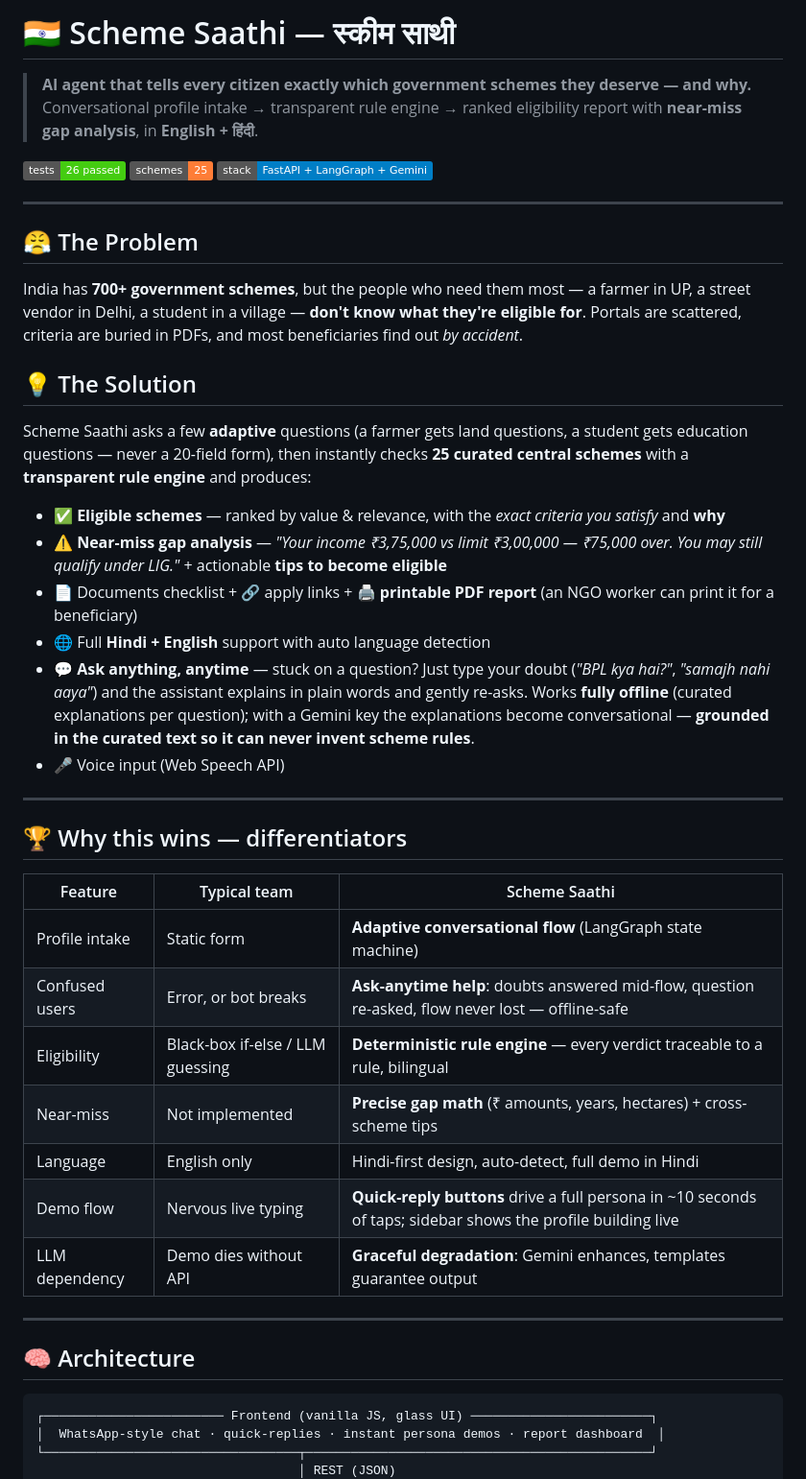
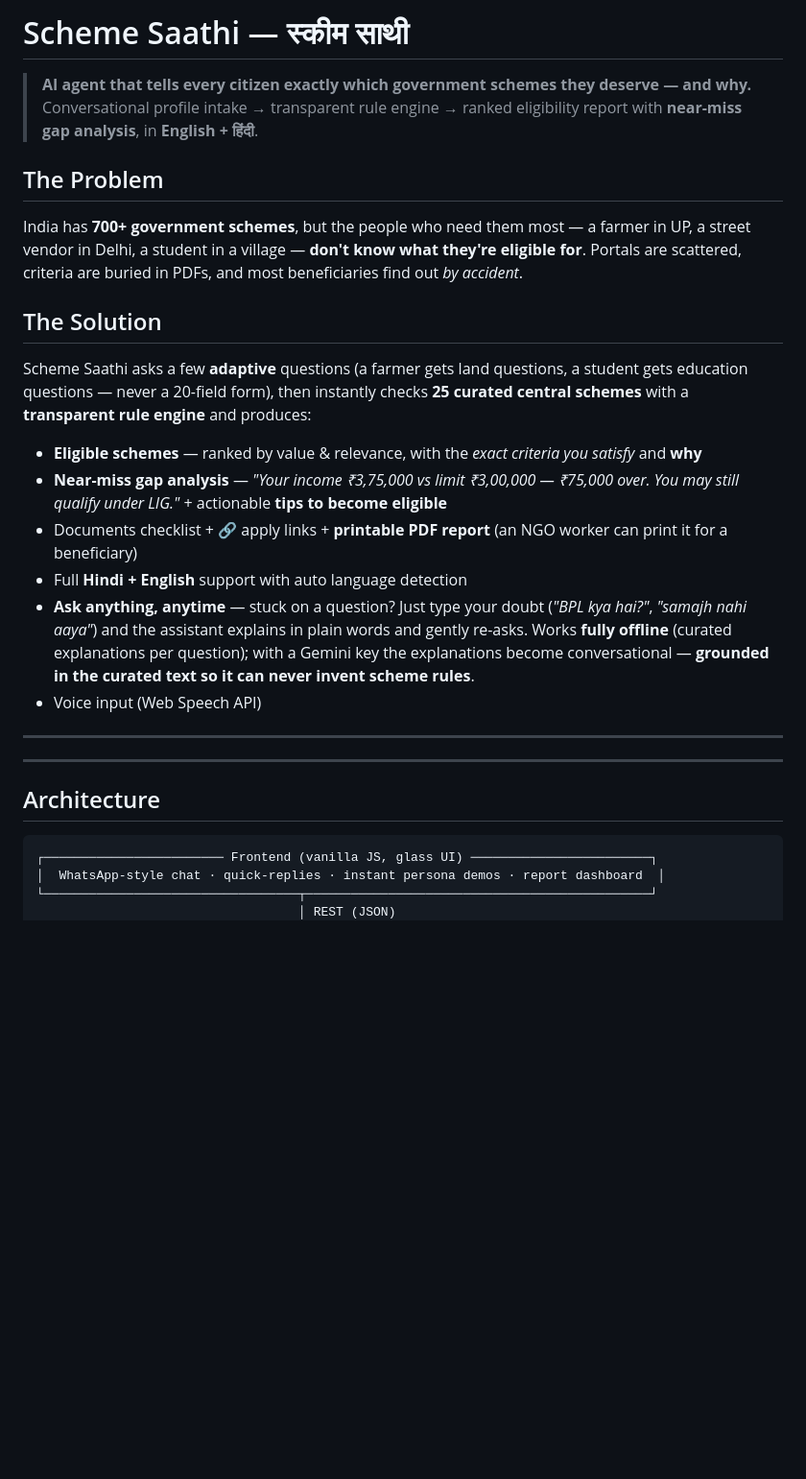
Before and after one commit to Abhishekmandlik1196/Scheme-sathi, a Markdown page: README.md, the part around one of its changes. Shown at 96% size. GitHub-like rendering; badges without logos; blank space fills up the shorter version.

````diff
--- a/README.md
+++ b/README.md
@@ -1,44 +1,30 @@
-# 🇮🇳 Scheme Saathi — स्कीम साथी
+# Scheme Saathi — स्कीम साथी
 
 > **AI agent that tells every citizen exactly which government schemes they deserve — and why.**
 > Conversational profile intake → transparent rule engine → ranked eligibility report with **near-miss gap analysis**, in **English + हिंदी**.
 
-![status](https://img.shields.io/badge/tests-26%20passed-brightgreen) ![schemes](https://img.shields.io/badge/schemes-25-orange) ![stack](https://img.shields.io/badge/stack-FastAPI%20%2B%20LangGraph%20%2B%20Gemini-blue)
+
+##  The Problem
+
+India has **700+ government schemes**, but the people who need them most — a farmer in UP, a street vendor in Delhi, a student in a village — **don't know what they're eligible for**. Portals are scattered, criteria are buried in PDFs, and most beneficiaries find out *by accident*.
+
+##  The Solution
+
+Scheme Saathi asks a few **adaptive** questions (a farmer gets land questions, a student gets education questions — never a 20-field form), then instantly checks **25 curated central schemes** with a **transparent rule engine** and produces:
+
+-  **Eligible schemes** — ranked by value & relevance, with the *exact criteria you satisfy* and **why**
+-  **Near-miss gap analysis** — *"Your income ₹3,75,000 vs limit ₹3,00,000 — ₹75,000 over. You may still qualify under LIG."* + actionable **tips to become eligible**
+-  Documents checklist + 🔗 apply links +  **printable PDF report** (an NGO worker can print it for a beneficiary)
+-  Full **Hindi + English** support with auto language detection
+-  **Ask anything, anytime** — stuck on a question? Just type your doubt (*"BPL kya hai?"*, *"samajh nahi aaya"*) and the assistant explains in plain words and gently re-asks. Works **fully offline** (curated explanations per question); with a Gemini key the explanations become conversational — **grounded in the curated text so it can never invent scheme rules**.
+-  Voice input (Web Speech API)
 
 ---
 
-## 😤 The Problem
-
-India has **700+ government schemes**, but the people who need them most — a farmer in UP, a street vendor in Delhi, a student in a village — **don't know what they're eligible for**. Portals are scattered, criteria are buried in PDFs, and most beneficiaries find out *by accident*.
-
-## 💡 The Solution
-
-Scheme Saathi asks a few **adaptive** questions (a farmer gets land questions, a student gets education questions — never a 20-field form), then instantly checks **25 curated central schemes** with a **transparent rule engine** and produces:
-
-- ✅ **Eligible schemes** — ranked by value & relevance, with the *exact criteria you satisfy* and **why**
-- ⚠️ **Near-miss gap analysis** — *"Your income ₹3,75,000 vs limit ₹3,00,000 — ₹75,000 over. You may still qualify under LIG."* + actionable **tips to become eligible**
-- 📄 Documents checklist + 🔗 apply links + 🖨️ **printable PDF report** (an NGO worker can print it for a beneficiary)
-- 🌐 Full **Hindi + English** support with auto language detection
-- 💬 **Ask anything, anytime** — stuck on a question? Just type your doubt (*"BPL kya hai?"*, *"samajh nahi aaya"*) and the assistant explains in plain words and gently re-asks. Works **fully offline** (curated explanations per question); with a Gemini key the explanations become conversational — **grounded in the curated text so it can never invent scheme rules**.
-- 🎤 Voice input (Web Speech API)
 
 ---
 
-## 🏆 Why this wins — differentiators
-
-| Feature | Typical team | Scheme Saathi |
-|---|---|---|
-| Profile intake | Static form | **Adaptive conversational flow** (LangGraph state machine) |
-| Confused users | Error, or bot breaks | **Ask-anytime help**: doubts answered mid-flow, question re-asked, flow never lost — offline-safe |
-| Eligibility | Black-box if-else / LLM guessing | **Deterministic rule engine** — every verdict traceable to a rule, bilingual |
-| Near-miss | Not implemented | **Precise gap math** (₹ amounts, years, hectares) + cross-scheme tips |
-| Language | English only | Hindi-first design, auto-detect, full demo in Hindi |
-| Demo flow | Nervous live typing | **Quick-reply buttons** drive a full persona in ~10 seconds of taps; sidebar shows the profile building live |
-| LLM dependency | Demo dies without API | **Graceful degradation**: Gemini enhances, templates guarantee output |
-
----
-
-## 🧠 Architecture
+##  Architecture
 
 ```
 ┌──────────────────────── Frontend (vanilla JS, glass UI) ────────────────────────┐
````
Also changed, not shown: other parts of README.md (+4 -27 lines).
